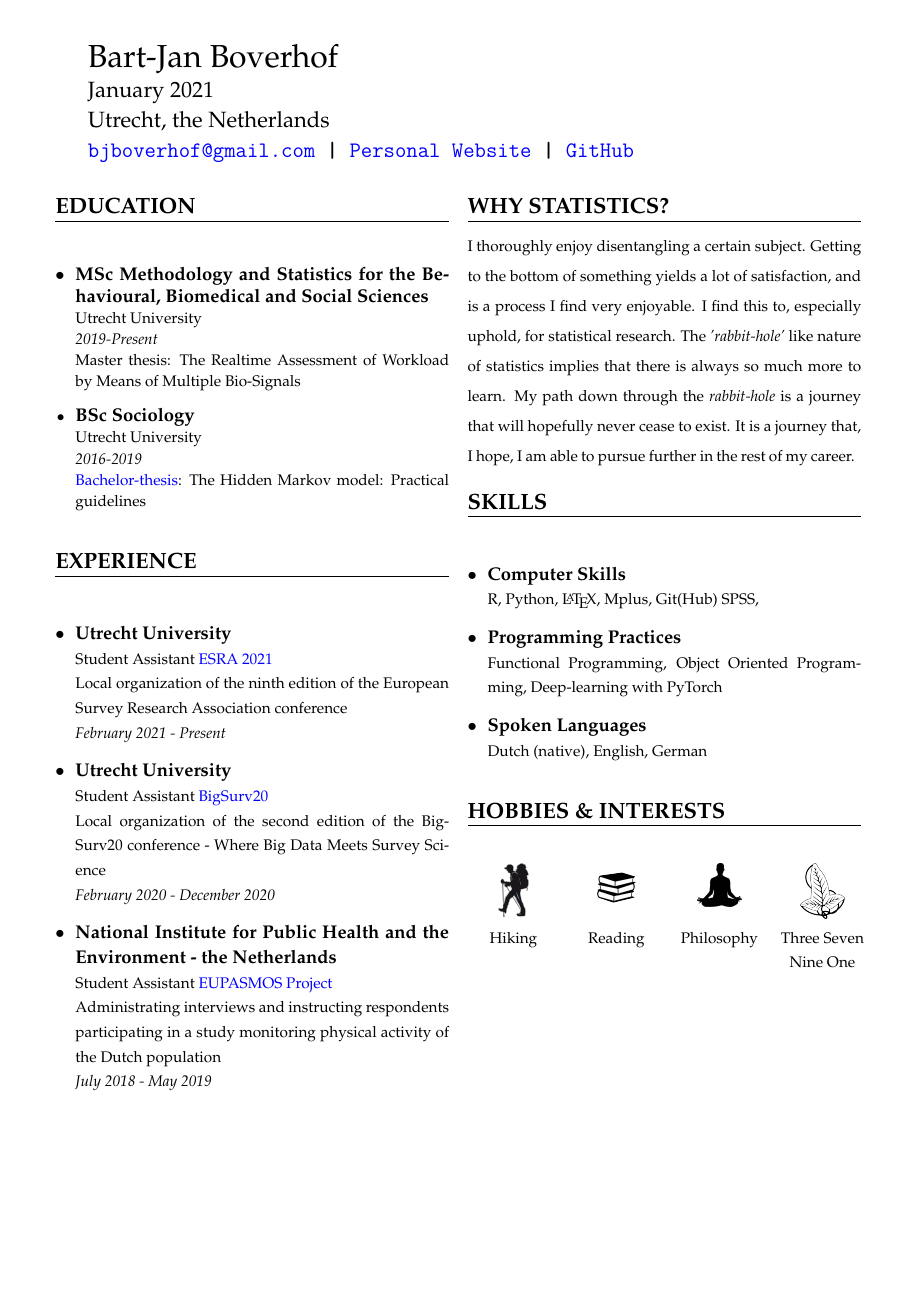
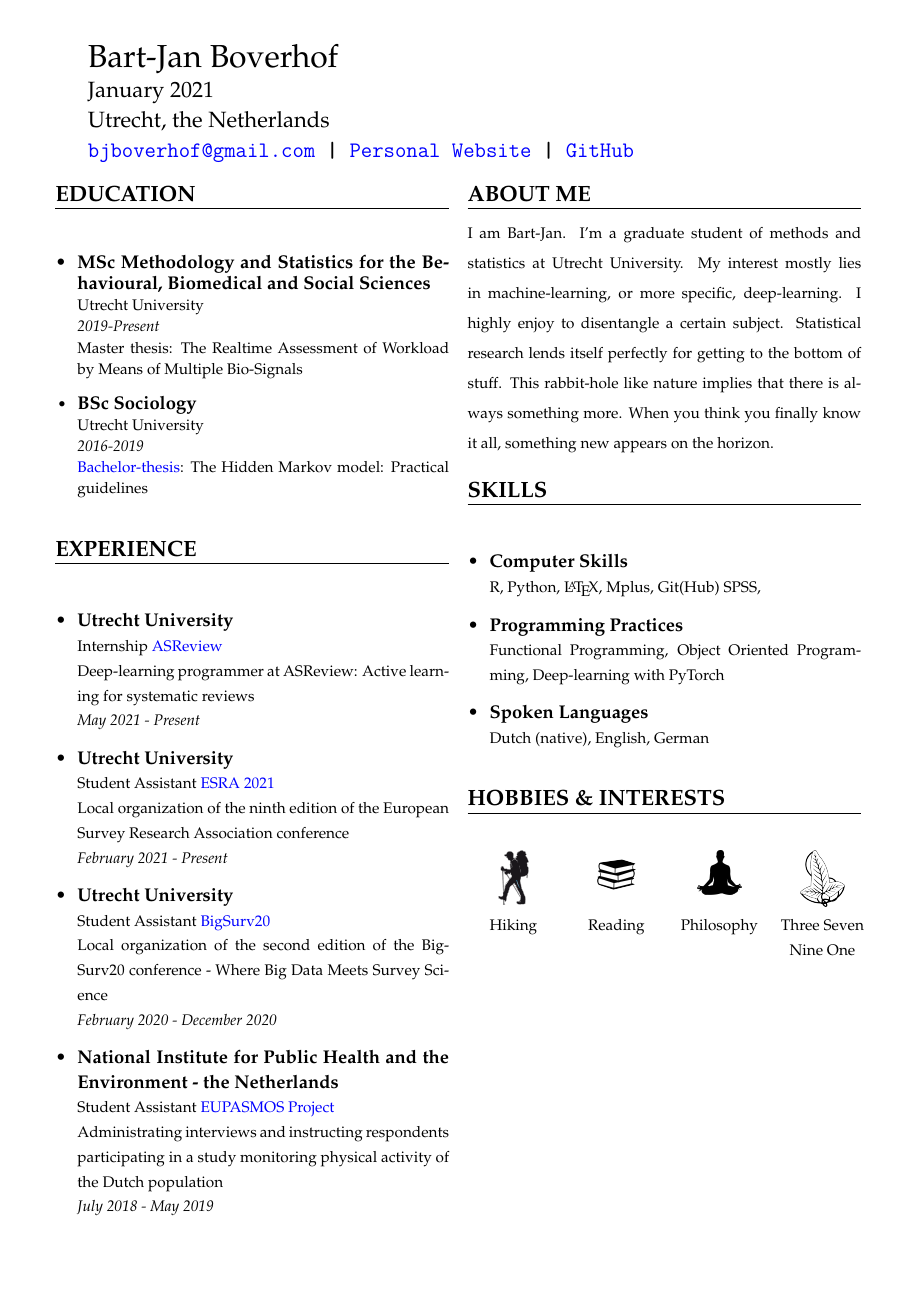
Before and after one commit to BBoverhof/Personal-Repository-BartJan, a LaTeX CV (1. Resume/resume.tex): the whole page. The pictures show the PDF file 1. Resume/resume.pdf that the author committed with the source.

Commit message:
update June 2021

```diff
--- a/1. Resume/resume.tex
+++ b/1. Resume/resume.tex
@@ -46,6 +46,9 @@
     \bigskip
     \csection{EXPERIENCE}{\small
         \begin{itemize}
+
+            %Item 1
+            \item \frcontent{Utrecht University}{Internship             \textcolor{blue}{\href{https://asreview.nl/}{ASReview}}}{Deep-learning programmer at ASReview: Active learning for systematic reviews}{May 2021 - Present}
             %Item 1
             \item \frcontent{Utrecht University}{Student Assistant             \textcolor{blue}{\href{https://www.europeansurveyresearch.org/conferences/ESRA2021}{ESRA 2021}}}{Local organization of the ninth edition of the European Survey Research Association conference}{February 2021 - Present}
             %Item 2
@@ -62,8 +65,8 @@
 %Start right side
 {
 
-    \csection{WHY STATISTICS?}{\footnotesize
-I thoroughly enjoy disentangling a certain subject. Getting to the bottom of something yields a lot of satisfaction, and is a process I find very enjoyable. I find this to, especially uphold, for statistical research. The \textit{'rabbit-hole’} like nature of statistics implies that there is always so much more to learn. My path down through the \textit{rabbit-hole} is a journey that will hopefully never cease to exist. It is a journey that, I hope, I am able to pursue further in the rest of my career.}
+    \csection{ABOUT ME}{\footnotesize
+I am Bart-Jan. I’m a graduate student of methods and statistics at Utrecht University. My interest mostly lies in machine-learning, or more specific, deep-learning. I highly enjoy to disentangle a certain subject. Statistical research lends itself perfectly for getting to the bottom of stuff. This rabbit-hole like nature implies that there is always something more. When you think you finally know it all, something new appears on the horizon.}
 
    \bigskip
     \csection{SKILLS}{\small
```
Also changed, not shown: 1. Resume/resume.pdf, 1. Resume/resume.tex (8 more changed lines).
